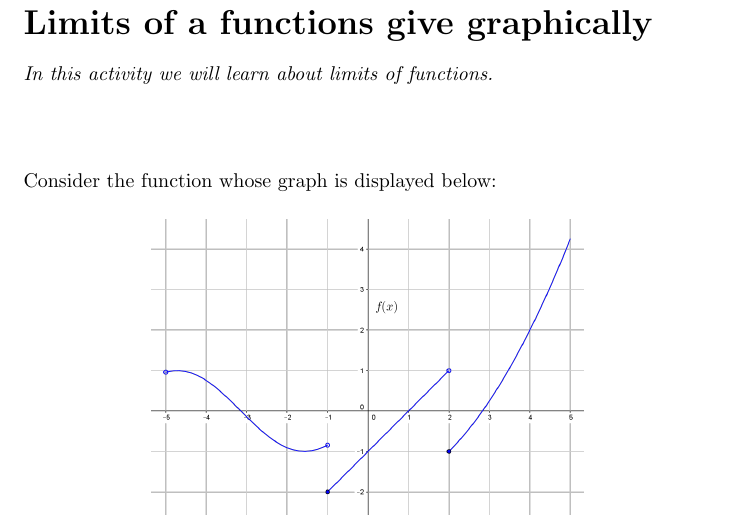
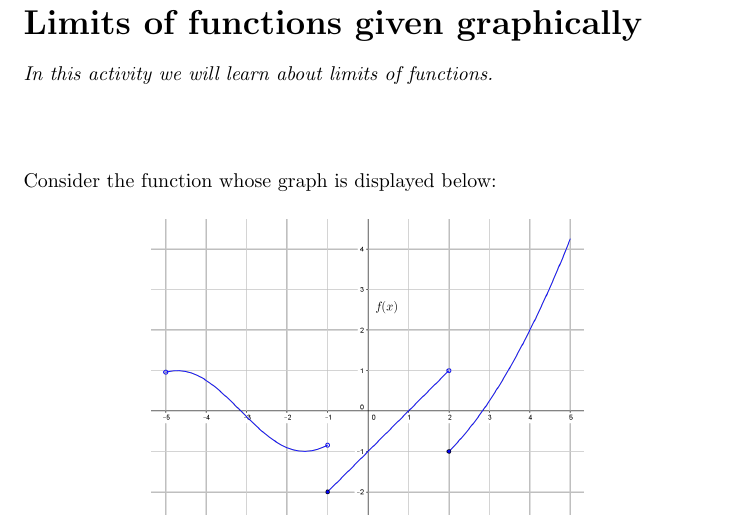
Before and after one commit to jjimenezreyes/Limits, a LaTeX document (limits.tex): part of page 1 of 3, cut so that both start at the same text. Compiled offline with pdfLaTeX.

Commit message:
Update limits.tex

```diff
--- a/limits.tex
+++ b/limits.tex
@@ -12,7 +12,7 @@
 
 \outcome{Understand limits of functions.}
 
-\title{Limits of a functions give graphically}
+\title{Limits of functions given graphically}
 
 \begin{document}
 \begin{abstract}
```
